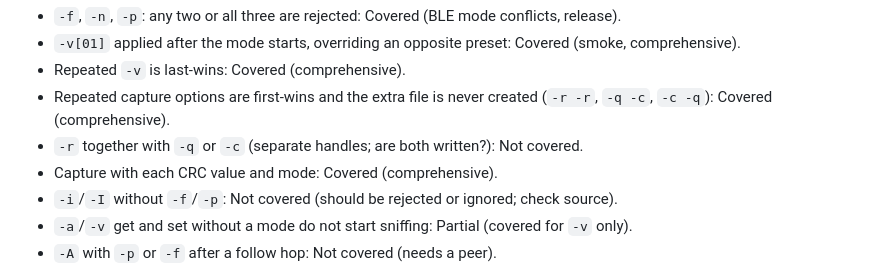
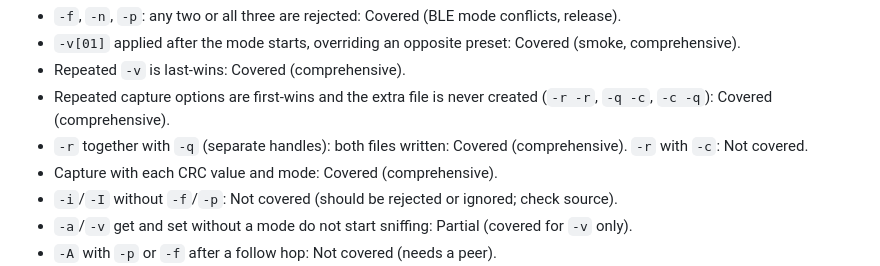
Before and after one commit to SqueakyFloors/ubertooth-test-harness, a Markdown page: COVERAGE.md, the part around the change. Rendered like a GitHub page.

Commit message:
COVERAGE.md: -r with -q now covered (#20)

```diff
--- a/COVERAGE.md
+++ b/COVERAGE.md
@@ -113,7 +113,7 @@ Combinations to test:
 - `-v[01]` applied after the mode starts, overriding an opposite preset: Covered (smoke, comprehensive).
 - Repeated `-v` is last-wins: Covered (comprehensive).
 - Repeated capture options are first-wins and the extra file is never created (`-r -r`, `-q -c`, `-c -q`): Covered (comprehensive).
-- `-r` together with `-q` or `-c` (separate handles; are both written?): Not covered.
+- `-r` together with `-q` (separate handles): both files written: Covered (comprehensive). `-r` with `-c`: Not covered.
 - Capture with each CRC value and mode: Covered (comprehensive).
 - `-i`/`-I` without `-f`/`-p`: Not covered (should be rejected or ignored; check source).
 - `-a`/`-v` get and set without a mode do not start sniffing: Partial (covered for `-v` only).
```
